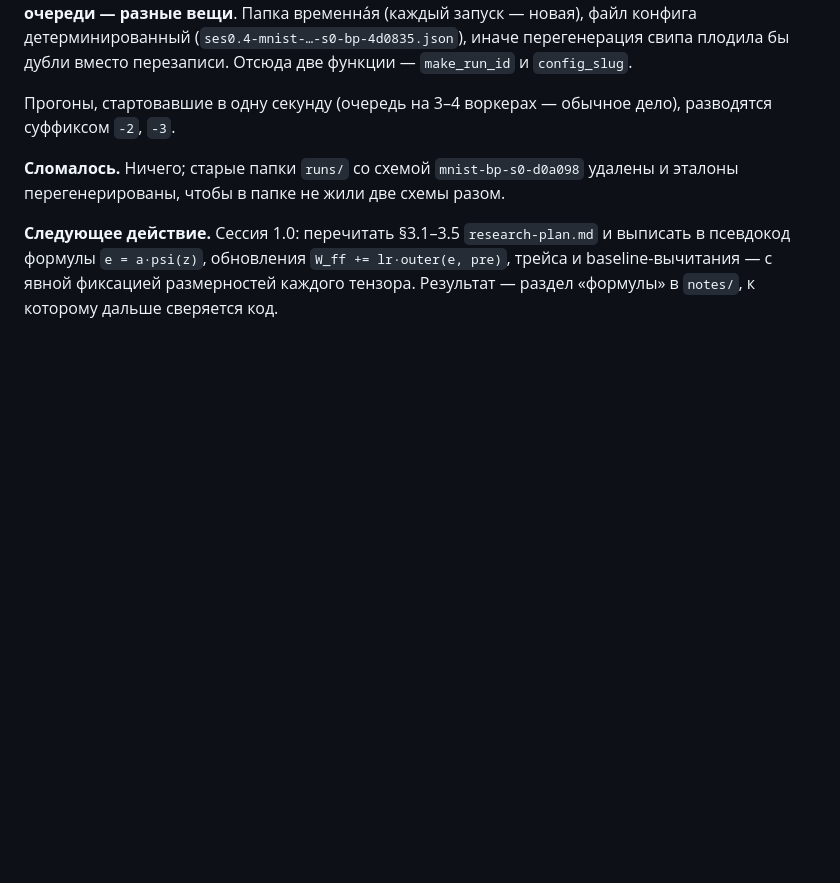
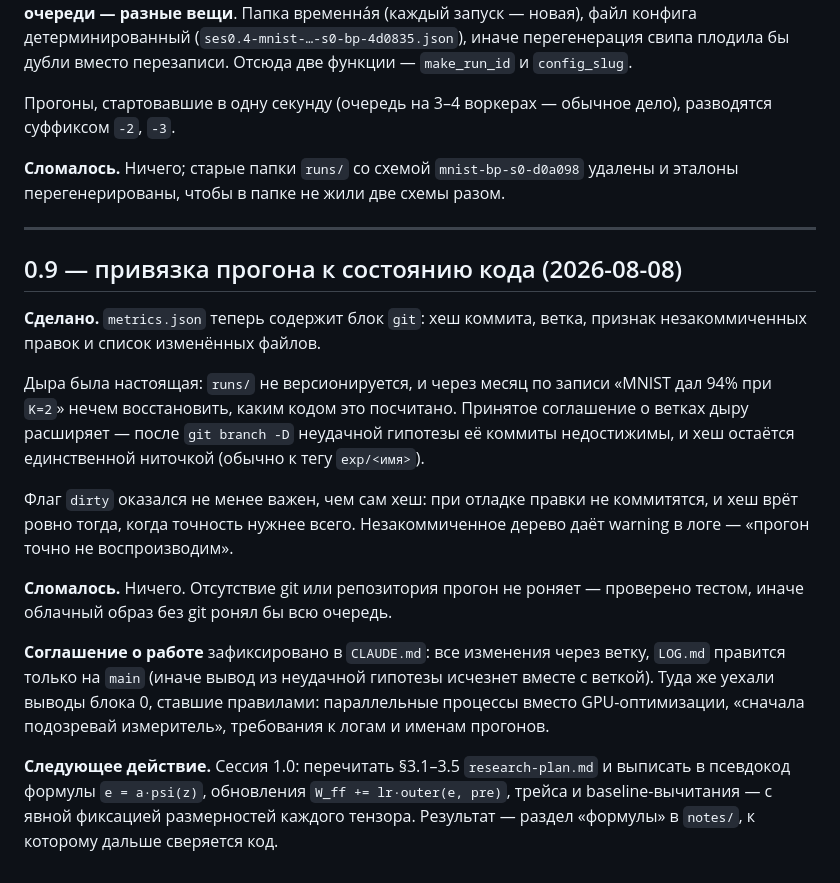
Before and after one commit to boris-shurygin/bnn, a Markdown page: LOG.md, the part around the change. Rendered like a GitHub page; blank space fills up the shorter version.

Commit message:
Log: session 0.9, run provenance and branch workflow
Co-Authored-By: Claude Opus 5 <noreply@anthropic.com>

```diff
--- a/LOG.md
+++ b/LOG.md
@@ -125,6 +125,32 @@ torch. MNIST (GPU) — 12 с последовательно, 9.2 с при тр
 **Сломалось.** Ничего; старые папки `runs/` со схемой `mnist-bp-s0-d0a098`
 удалены и эталоны перегенерированы, чтобы в папке не жили две схемы разом.
 
+---
+
+## 0.9 — привязка прогона к состоянию кода (2026-08-08)
+
+**Сделано.** `metrics.json` теперь содержит блок `git`: хеш коммита, ветка,
+признак незакоммиченных правок и список изменённых файлов.
+
+Дыра была настоящая: `runs/` не версионируется, и через месяц по записи «MNIST
+дал 94% при `K=2`» нечем восстановить, каким кодом это посчитано. Принятое
+соглашение о ветках дыру расширяет — после `git branch -D` неудачной гипотезы её
+коммиты недостижимы, и хеш остаётся единственной ниточкой (обычно к тегу
+`exp/<имя>`).
+
+Флаг `dirty` оказался не менее важен, чем сам хеш: при отладке правки не
+коммитятся, и хеш врёт ровно тогда, когда точность нужнее всего. Незакоммиченное
+дерево даёт warning в логе — «прогон точно не воспроизводим».
+
+**Сломалось.** Ничего. Отсутствие git или репозитория прогон не роняет —
+проверено тестом, иначе облачный образ без git ронял бы всю очередь.
+
+**Соглашение о работе** зафиксировано в `CLAUDE.md`: все изменения через ветку,
+`LOG.md` правится только на `main` (иначе вывод из неудачной гипотезы исчезнет
+вместе с веткой). Туда же уехали выводы блока 0, ставшие правилами: параллельные
+процессы вместо GPU-оптимизации, «сначала подозревай измеритель», требования к
+логам и именам прогонов.
+
 **Следующее действие.** Сессия 1.0: перечитать §3.1–3.5 `research-plan.md` и
 выписать в псевдокод формулы `e = a·psi(z)`, обновления `W_ff += lr·outer(e, pre)`,
 трейса и baseline-вычитания — с явной фиксацией размерностей каждого тензора.
```
